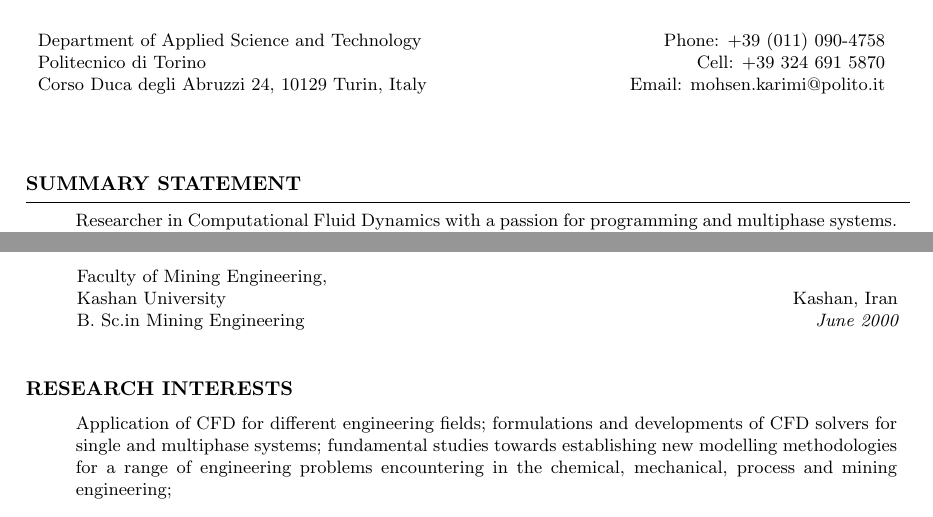
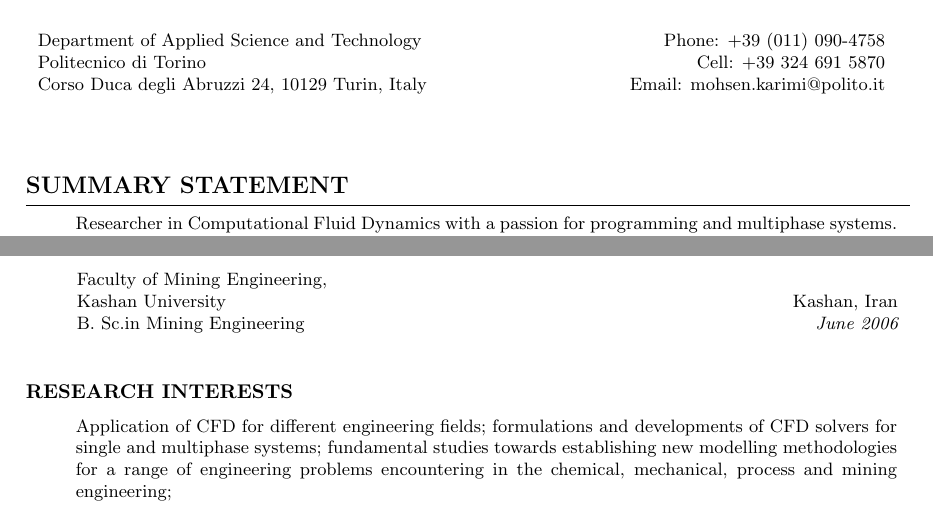
Before and after one commit to karimimp/cv, a LaTeX CV (CV.tex): two parts of page 1 of 4, joined at a grey line, cut so that both start at the same text. Compiled offline with pdfLaTeX.

Commit message:
fix the date mistake

```diff
--- a/CV.tex
+++ b/CV.tex
@@ -102,7 +102,7 @@ Corso Duca degli Abruzzi 24, 10129 Turin, Italy & Email: mohsen.karimi@polito.it
 \rfoot{\textcolor{gray}{Page \thepage}}
 \fancyfoot[C]{}
 
-\subsubsection*{SUMMARY STATEMENT}
+\subsection*{SUMMARY STATEMENT}
 %{\color{DarkSeaGreen}} \hrule
 \hrule
 \vspace{0.2cm}
@@ -153,7 +153,7 @@ Advisors: Ali Dehghani, Shahram Talebi \\
 Faculty of Mining Engineering, \\
 Kashan University & Kashan, Iran \\
 B. Sc.in Mining Engineering &
-{\it June 2000}\\
+{\it June 2006}\\
  & \\
 
 \end{tabular*}
```
Also changed, not shown: CV.pdf.
